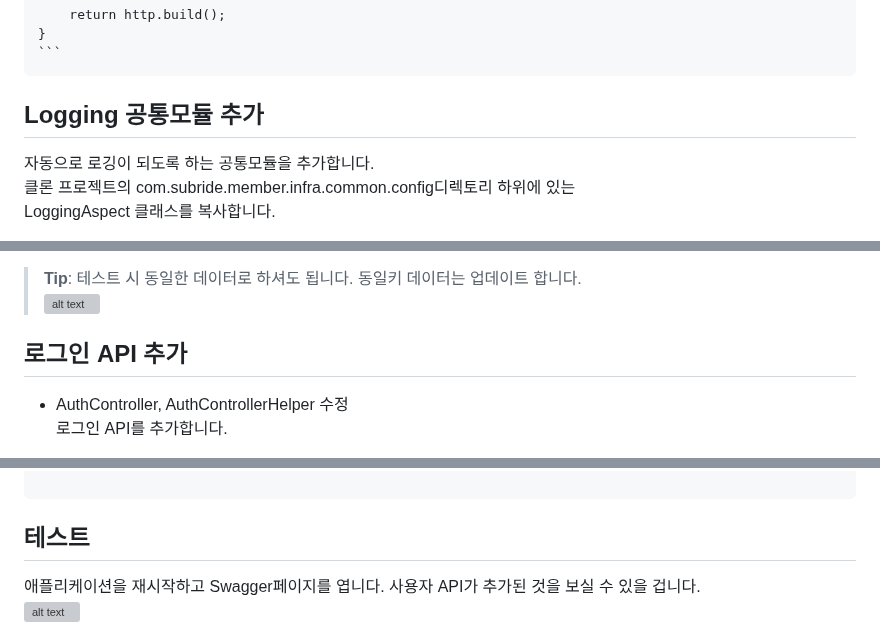
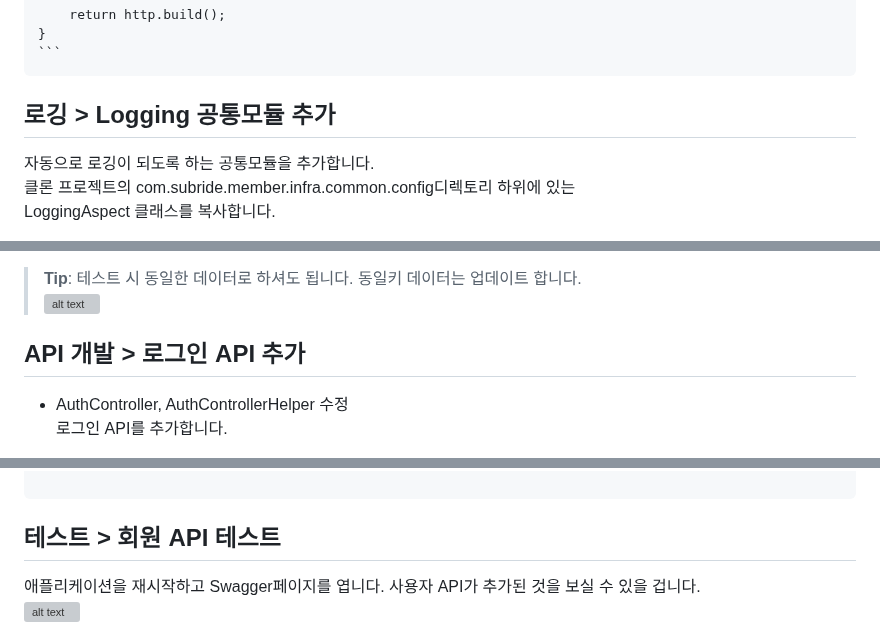
Before and after one commit to cna-bootcamp/cna-handson, a Markdown page: backend/develop_member2.md, 3 parts joined by grey strips. Rendered like a GitHub page; grey boxes are pictures that could not be loaded.

````diff
--- a/backend/develop_member2.md
+++ b/backend/develop_member2.md
@@ -146,7 +135,7 @@
     }
     ```
 
-## Logging 공통모듈 추가
+## 로깅 > Logging 공통모듈 추가
 자동으로 로깅이 되도록 하는 공통모듈을 추가합니다.
 클론 프로젝트의 com.subride.member.infra.common.config디렉토리 하위에 있는
 LoggingAspect 클래스를 복사합니다.
@@ -204,7 +193,7 @@ Swagger페이지에서 회원등록 테스트를 하고 콘솔을 확인해 보
 >  **Tip**: 테스트 시 동일한 데이터로 하셔도 됩니다. 동일키 데이터는 업데이트 합니다.
 ![alt text](./images/image-38.png)
 
-## 로그인 API 추가
+## API 개발 > 로그인 API 추가
 - AuthController, AuthControllerHelper 수정
     로그인 API를 추가합니다.
 
@@ -317,7 +306,7 @@ public class MemberController {
 
 ```
 
-## 테스트
+## 테스트 > 회원 API 테스트
 
 애플리케이션을 재시작하고 Swagger페이지를 엽니다.
 사용자 API가 추가된 것을 보실 수 있을 겁니다.
````
Also changed, not shown: other parts of backend/develop_member2.md (+12 -23 lines).
